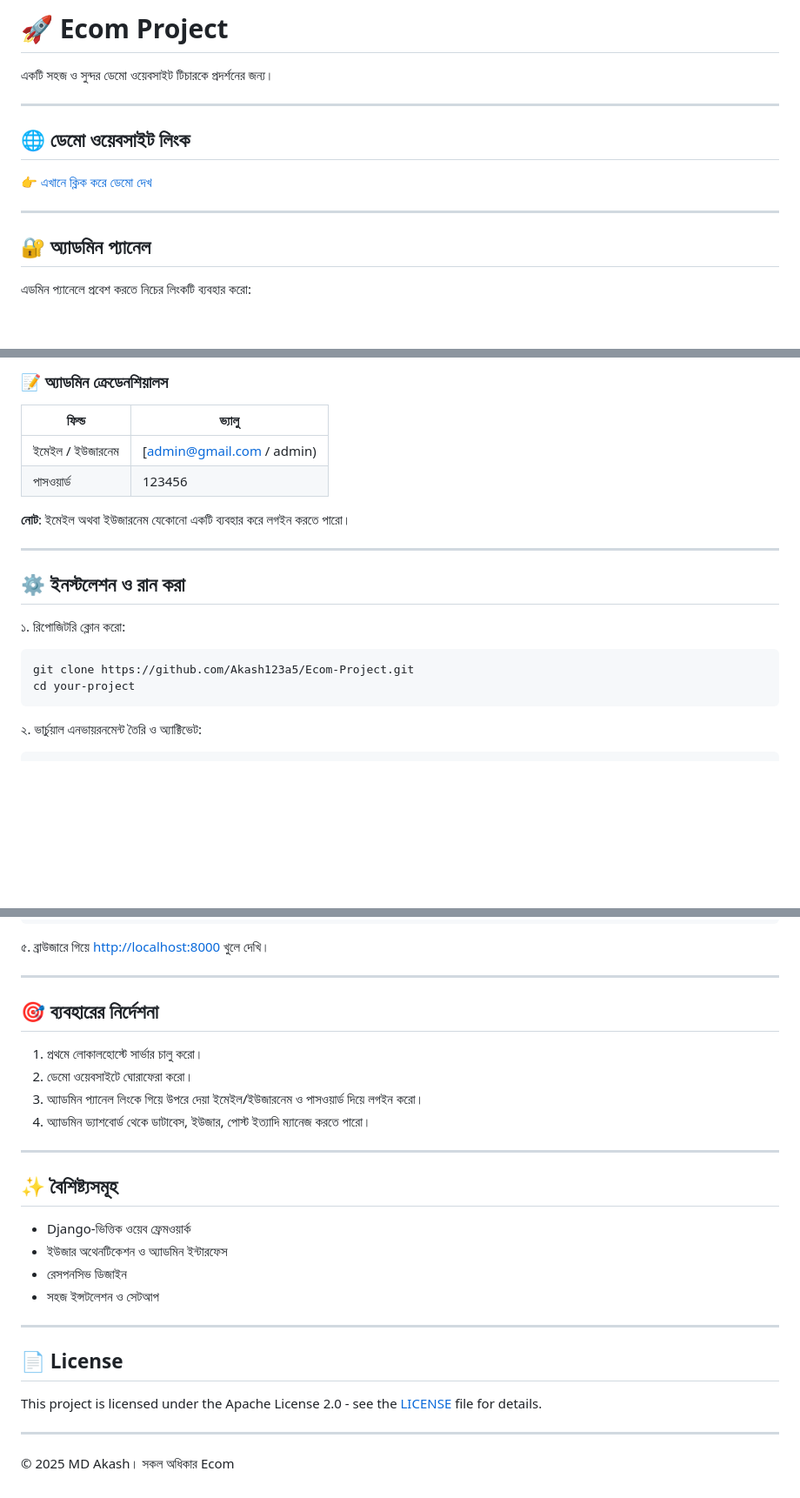
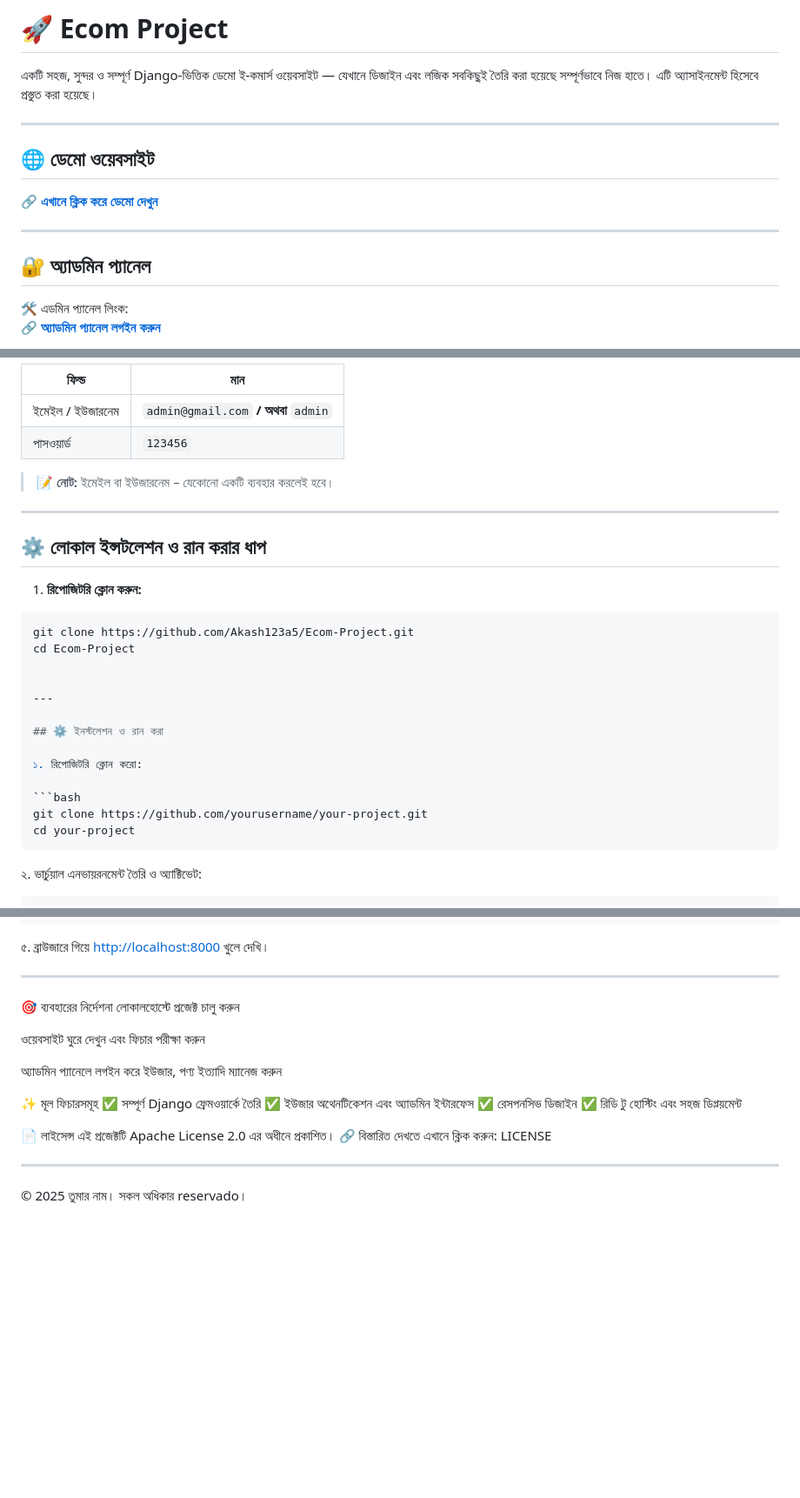
Before and after one commit to Akash123a5/Ecom-Project, a Markdown page: README.md, 3 parts joined by grey strips. Shown at 87% size. Drawn GitHub-style; blank space fills up the shorter version.

````diff
--- a/README.md
+++ b/README.md
@@ -1,16 +1,17 @@
-# 🚀 Ecom  Project
+# 🚀 Ecom Project
 
-একটি সহজ ও সুন্দর ডেমো ওয়েবসাইট টিচারকে প্রদর্শনের জন্য।
+একটি সহজ, সুন্দর ও সম্পূর্ণ Django-ভিত্তিক ডেমো ই-কমার্স ওয়েবসাইট — যেখানে ডিজাইন এবং লজিক সবকিছুই তৈরি করা হয়েছে সম্পূর্ণভাবে নিজ হাতে। এটি অ্যাসাইনমেন্ট হিসেবে প্রস্তুত করা হয়েছে।
 
 ---
 
-## 🌐 ডেমো ওয়েবসাইট লিংক
+## 🌐 ডেমো ওয়েবসাইট
 
-[👉 এখানে ক্লিক করে ডেমো দেখ](https://ecom.apkget.pro/)
+🔗 [**এখানে ক্লিক করে ডেমো দেখুন**](https://ecom.apkget.pro/)
 
 ---
 
 ## 🔐 অ্যাডমিন প্যানেল
 
-এডমিন প্যানেলে প্রবেশ করতে নিচের লিংকটি ব্যবহার করো:
+🛠️ এডমিন প্যানেল লিংক:
+[🔗 **অ্যাডমিন প্যানেল লগইন করুন**](https://ecom.apkget.pro/admin)
 
@@ -18,12 +19,21 @@
 
-### 📝 অ্যাডমিন ক্রেডেনশিয়ালস
+| ফিল্ড             | মান                                      |
+| ---------------- | ---------------------------------------- |
+| ইমেইল / ইউজারনেম | `admin@gmail.com` **/ অথবা** `admin`     |
+| পাসওয়ার্ড         | `123456`                                 |
 
-| ফিল্ড            | ভ্যালু                                        |
-| ---------------- | --------------------------------------------- |
-| ইমেইল / ইউজারনেম | [admin@gmail.com  /  admin) |
-| পাসওয়ার্ড        | 123456                                 |
+> 📝 **নোট:** ইমেইল বা ইউজারনেম – যেকোনো একটি ব্যবহার করলেই হবে।
 
-**নোট**:  ইমেইল অথবা ইউজারনেম যেকোনো একটি ব্যবহার করে লগইন করতে পারো।
+---
+
+## ⚙️ লোকাল ইন্সটলেশন ও রান করার ধাপ
+
+1. **রিপোজিটরি ক্লোন করুন:**
+
+```bash
+git clone https://github.com/Akash123a5/Ecom-Project.git
+cd Ecom-Project
+
 
 ---
 
@@ -32,7 +42,7 @@
 ১. রিপোজিটরি ক্লোন করো:
 
 ```bash
-git clone https://github.com/Akash123a5/Ecom-Project.git
+git clone https://github.com/yourusername/your-project.git
 cd your-project
 ```
 
@@ -62,30 +72,23 @@ python manage.py runserver
 
 ---
 
-## 🎯 ব্যবহারের নির্দেশনা
+🎯 ব্যবহারের নির্দেশনা
+লোকালহোস্টে প্রজেক্ট চালু করুন
 
-1. প্রথমে লোকালহোস্টে সার্ভার চালু করো।
-2. ডেমো ওয়েবসাইটে ঘোরাফেরা করো।
-3. অ্যাডমিন প্যানেল লিংকে গিয়ে উপরে দেয়া ইমেইল/ইউজারনেম ও পাসওয়ার্ড দিয়ে লগইন করো।
-4. অ্যাডমিন ড্যাশবোর্ড থেকে ডাটাবেস, ইউজার, পোস্ট ইত্যাদি ম্যানেজ করতে পারো।
+ওয়েবসাইট ঘুরে দেখুন এবং ফিচার পরীক্ষা করুন
+
+অ্যাডমিন প্যানেলে লগইন করে ইউজার, পণ্য ইত্যাদি ম্যানেজ করুন
+
+✨ মূল ফিচারসমূহ
+✅ সম্পূর্ণ Django ফ্রেমওয়ার্কে তৈরি
+✅ ইউজার অথেনটিকেশন এবং অ্যাডমিন ইন্টারফেস
+✅ রেসপনসিভ ডিজাইন
+✅ রিডি টু হোস্টিং এবং সহজ ডিপ্লয়মেন্ট
+
+📄 লাইসেন্স
+এই প্রজেক্টটি Apache License 2.0 এর অধীনে প্রকাশিত।
+🔗 বিস্তারিত দেখতে এখানে ক্লিক করুন: LICENSE
 
 ---
 
-## ✨ বৈশিষ্ট্যসমূহ
-
-* Django-ভিত্তিক ওয়েব ফ্রেমওয়ার্ক
-* ইউজার অথেনটিকেশন ও অ্যাডমিন ইন্টারফেস
-* রেসপনসিভ ডিজাইন
-* সহজ ইন্সটলেশন ও সেটআপ
-
----
-
-## 📄 License
-
-This project is licensed under the Apache License 2.0 - see the [LICENSE](./LICENSE) file for details.
-
-
-
----
-
-© 2025 MD Akash। সকল অধিকার Ecom
+© 2025 তুমার নাম। সকল অধিকার reservado।
````
Also changed, not shown: other parts of README.md (+1 -1 lines).
